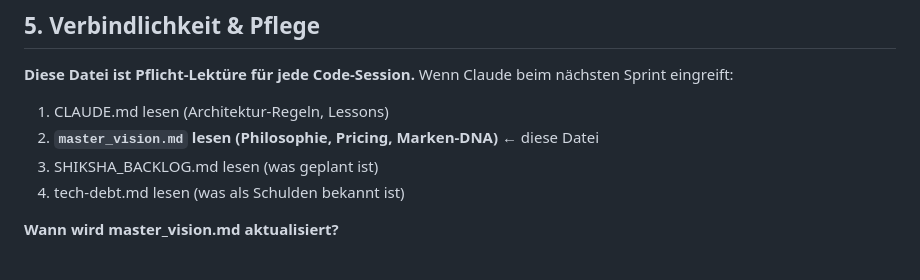
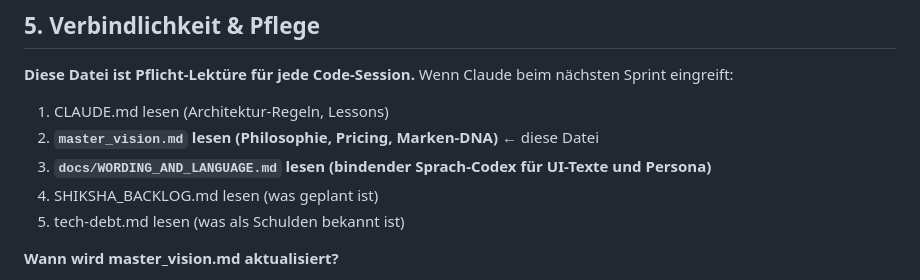
Before and after one commit to herrknoedler-cell/shiksha, a Markdown page: docs/master_vision.md, the part around the change. Drawn GitHub-style.

```diff
--- a/docs/master_vision.md
+++ b/docs/master_vision.md
@@ -151,8 +151,9 @@ Der Efficiency-Tracker (siehe Build-Pack v2 TEIL 6) macht diese Frage messbar: p
 **Diese Datei ist Pflicht-Lektüre für jede Code-Session.** Wenn Claude beim nächsten Sprint eingreift:
 1. CLAUDE.md lesen (Architektur-Regeln, Lessons)
 2. **`master_vision.md` lesen (Philosophie, Pricing, Marken-DNA)** ← diese Datei
-3. SHIKSHA_BACKLOG.md lesen (was geplant ist)
-4. tech-debt.md lesen (was als Schulden bekannt ist)
+3. **`docs/WORDING_AND_LANGUAGE.md` lesen (bindender Sprach-Codex für UI-Texte und Persona)**
+4. SHIKSHA_BACKLOG.md lesen (was geplant ist)
+5. tech-debt.md lesen (was als Schulden bekannt ist)
 
 **Wann wird master_vision.md aktualisiert?**
 
```
Also changed, not shown: docs/WORDING_AND_LANGUAGE.md (added, +404 -0 lines).
